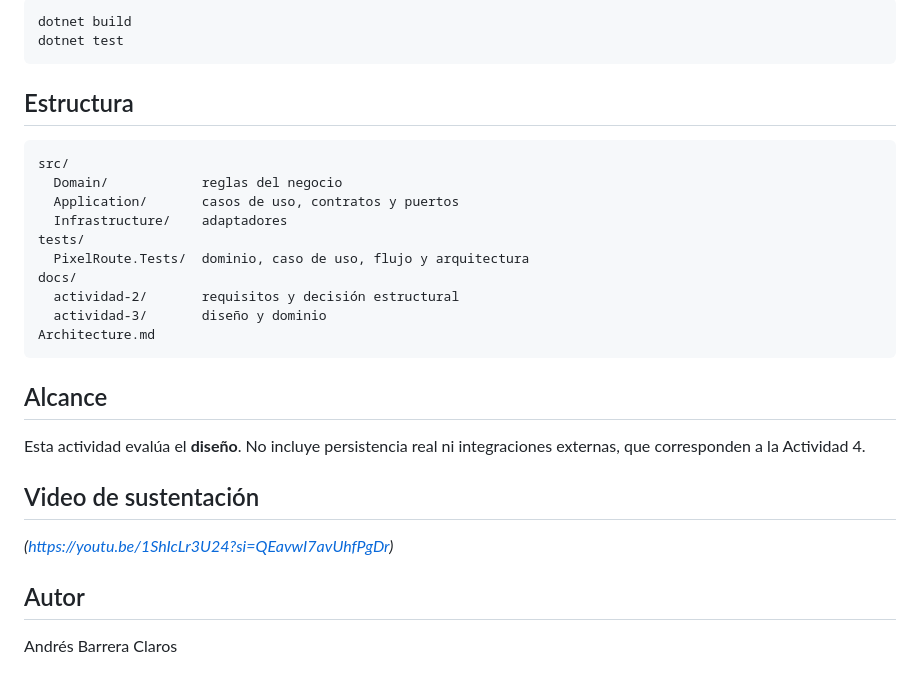
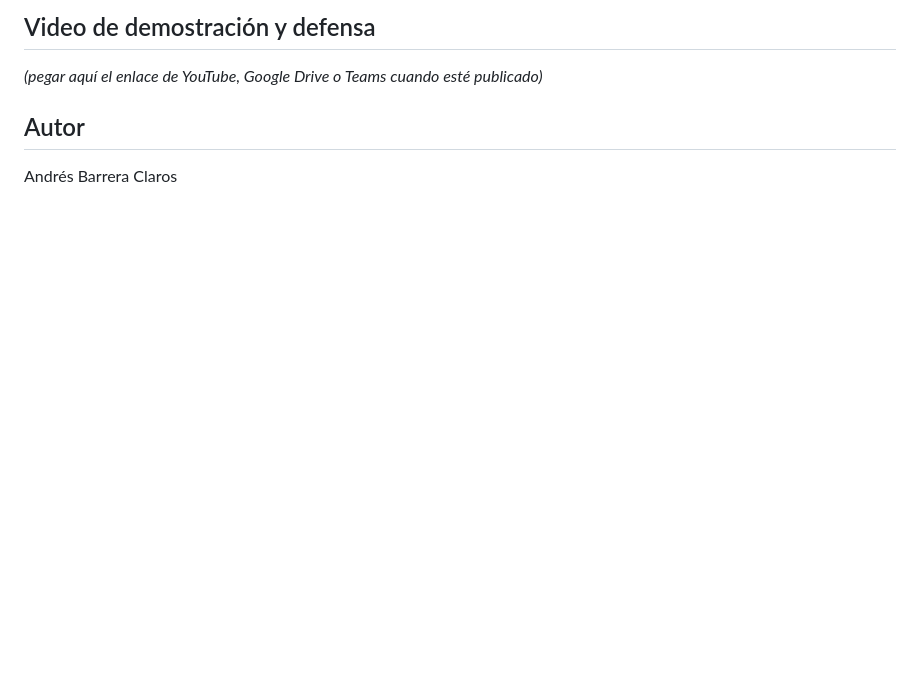
Before and after one commit to Theandres18/pixelroute-actividad-3, a Markdown page: README.md, the part around one of its changes. GitHub-like rendering; blank space fills up the shorter version.

````diff
--- a/README.md
+++ b/README.md
@@ -64,28 +104,6 @@ Requiere el SDK de .NET. Si tienes una versión distinta de .NET 8, cambia `Targ
 
-```bash
-dotnet build
-dotnet test
-```
-
-## Estructura
-```
-src/
-  Domain/            reglas del negocio
-  Application/       casos de uso, contratos y puertos
-  Infrastructure/    adaptadores
-tests/
-  PixelRoute.Tests/  dominio, caso de uso, flujo y arquitectura
-docs/
-  actividad-2/       requisitos y decisión estructural
-  actividad-3/       diseño y dominio
-Architecture.md
-```
-
-## Alcance
-Esta actividad evalúa el **diseño**. No incluye persistencia real ni integraciones externas, que corresponden a la Actividad 4.
-
-## Video de sustentación
-_(https://youtu.be/1ShIcLr3U24?si=QEavwI7avUhfPgDr)_
+## Video de demostración y defensa
+_(pegar aquí el enlace de YouTube, Google Drive o Teams cuando esté publicado)_
 
 ## Autor
 Andrés Barrera Claros
````
Also changed, not shown: other parts of README.md (+81 -41 lines), Architecture.md (+74 -51 lines), docs/actividad-4/c4-nivel2-contenedores-a4.png (added), docs/actividad-4/c4-nivel3-componentes-a4.png (added).
